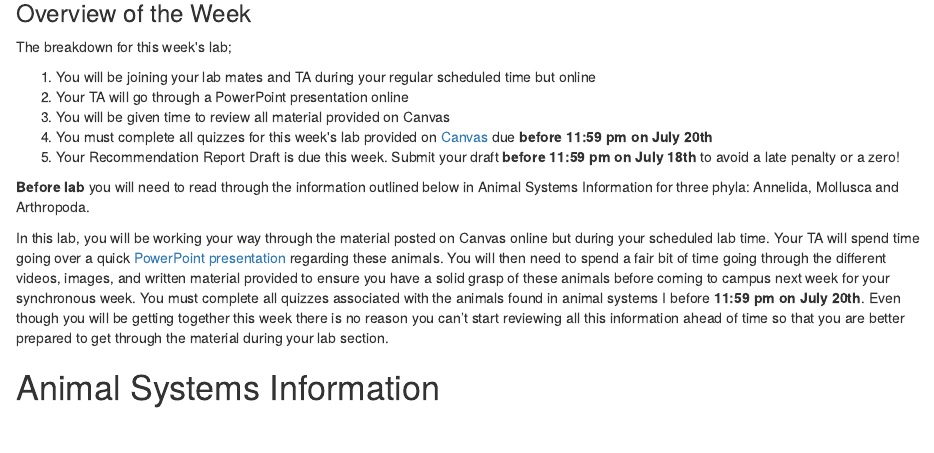
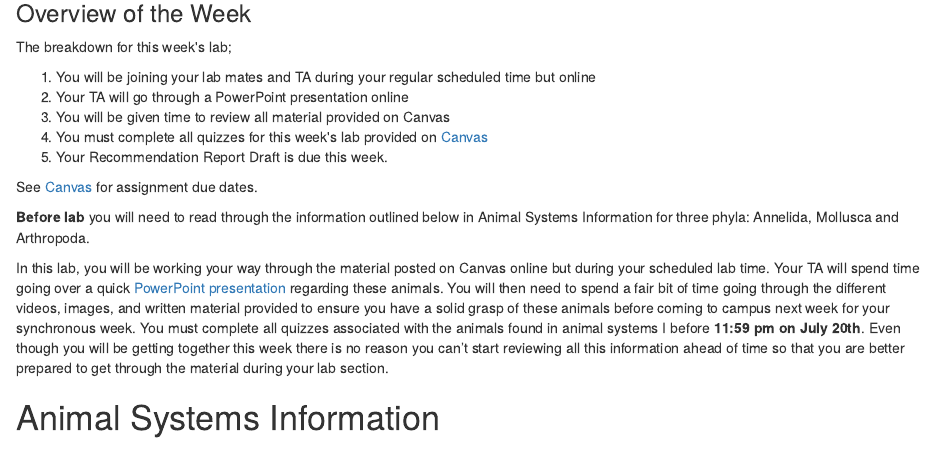
Before and after one commit to ubco-biology/BIOL-125-Lab-Manual, an R Markdown document (06-Lab-6.Rmd): the page in a window 1100 px wide, from 170 px down. Rendered offline with R 4.5, knitr and Pandoc, with nearby package versions; drawn as R Markdown's standard HTML page in place of the format the file asks for.

Commit message:
removed due dates

```diff
--- a/06-Lab-6.Rmd
+++ b/06-Lab-6.Rmd
@@ -11,8 +11,12 @@ The breakdown for this week\'s lab;
 1. You will be joining your lab mates and TA during your regular scheduled time but online
 2. Your TA will go through a PowerPoint presentation online
 3. You will be given time to review all material provided on Canvas
-4. You must complete all quizzes for this week\'s lab provided on [Canvas](https://canvas.ubc.ca/) due **before 11:59 pm on July 20th**
-5. Your Recommendation Report Draft is due this week.  Submit your draft **before 11:59 pm on July 18th** to avoid a late penalty or a zero!
+4. You must complete all quizzes for this week\'s lab provided on [Canvas](https://canvas.ubc.ca/)
+5. Your Recommendation Report Draft is due this week.
+
+<div class="note">
+See [Canvas](https://canvas.ubc.ca) for assignment due dates.
+</div>
 
 **Before lab** you will need to read through the information outlined below in Animal Systems Information for three phyla: Annelida, Mollusca and Arthropoda.
 
```
Also changed, not shown: 08-Lab-8.Rmd (+6 -2 lines), docs/Biology-125-Lab-Manual.tex, docs/search_index.json, 50 other files.
